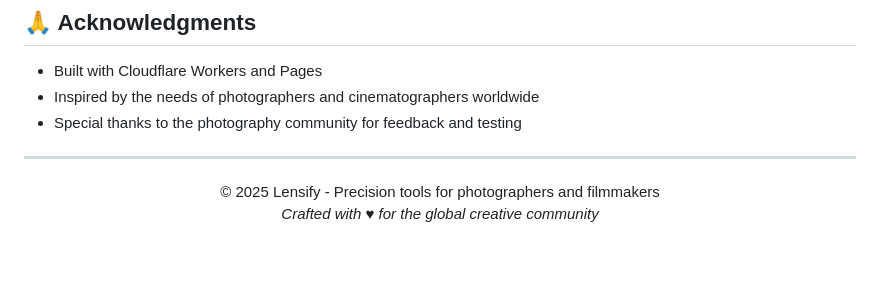
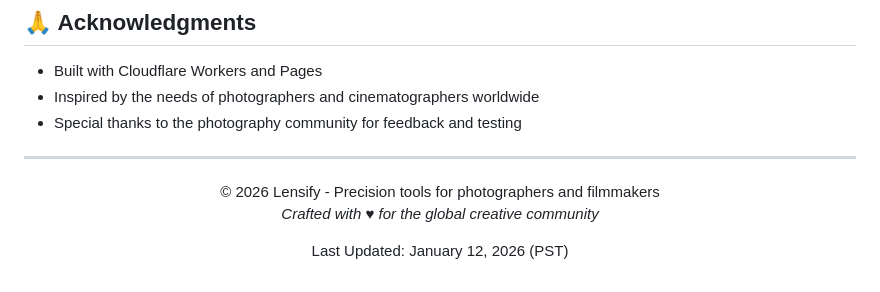
Before and after one commit to yagami1997/Lensify, a Markdown page: README.md, the part around the change. Drawn GitHub-style; blank space fills up the shorter version.

Commit message:
Update copyright year to 2026 and add last updated date

```diff
--- a/README.md
+++ b/README.md
@@ -250,7 +250,9 @@ This project is licensed under the GNU General Public License v3.0 - see the [LI
 ---
 
 <div align="center">
-  © 2025 Lensify - Precision tools for photographers and filmmakers
+  © 2026 Lensify - Precision tools for photographers and filmmakers
 
   <em>Crafted with ♥ for the global creative community</em>
+
+  Last Updated: January 12, 2026 (PST)
 </div>
```
